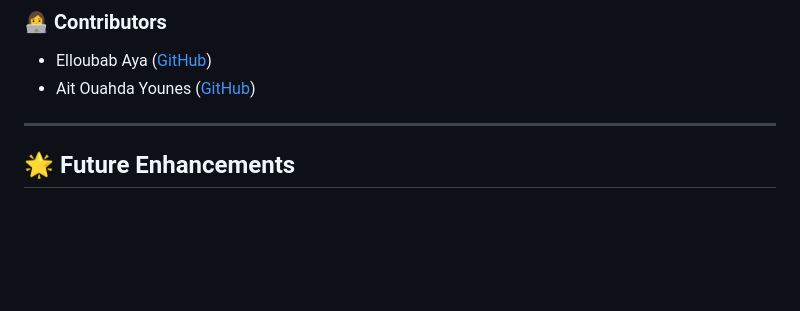
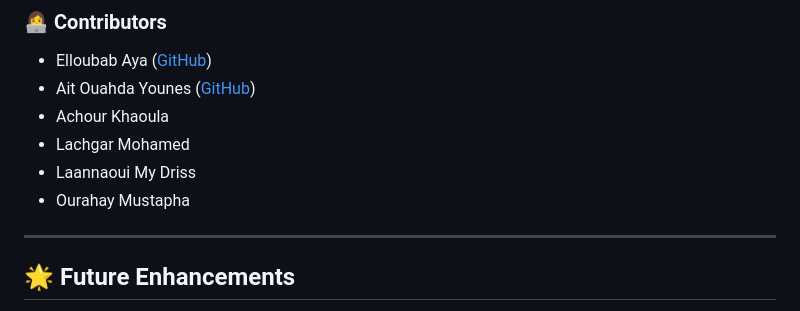
Before and after one commit to aya-elloubab/EduXGame, a Markdown page: README.md, the part around the change. Drawn GitHub-style; blank space fills up the shorter version.

```diff
--- a/README.md
+++ b/README.md
@@ -209,6 +209,10 @@ Contributions are welcome! Please fork this repository and create a pull request
 
 - Elloubab Aya ([GitHub](https://github.com/aya-elloubab))
 - Ait Ouahda Younes ([GitHub](https://github.com/YounesAO))
+- Achour Khaoula
+- Lachgar Mohamed
+- Laannaoui My Driss
+- Ourahay Mustapha
 
 ---
 
```
